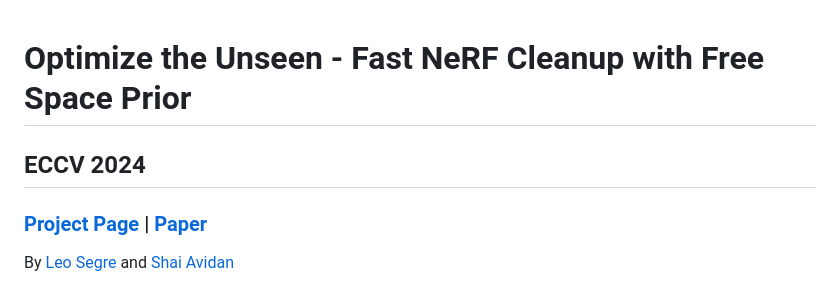
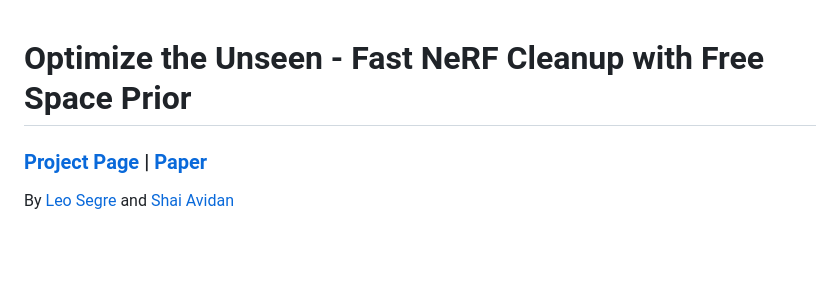
Before and after one commit to leosegre/optimize-the-unseen, a Markdown page: README.md, the part around the change. GitHub-like rendering; blank space fills up the shorter version.

```diff
--- a/README.md
+++ b/README.md
@@ -1,5 +1,4 @@
 # Optimize the Unseen - Fast NeRF Cleanup with Free Space Prior
-## ECCV 2024
 ### [Project Page](https://leosegre.github.io/optimize-the-unseen/) | [Paper](https://arxiv.org/abs/2412.12772)
 
 By [Leo Segre](https://scholar.google.co.il/citations?hl=iw&user=A7FWhoIAAAAJ) and [Shai Avidan](https://scholar.google.co.il/citations?hl=iw&user=hpItE1QAAAAJ)
```
